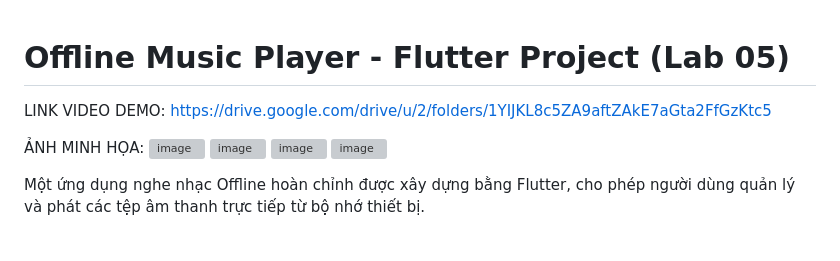
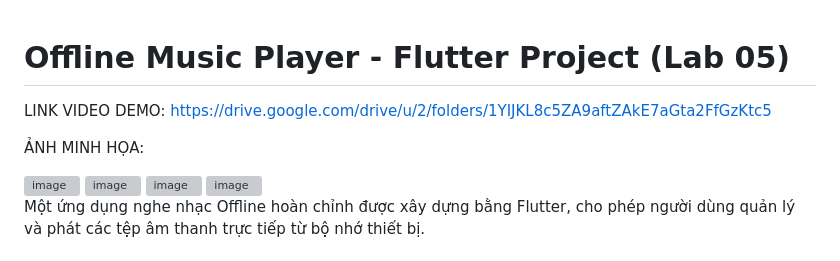
Before and after one commit to vu679411-dev/offline_music_player, a Markdown page: README.md, the part around the change. Drawn GitHub-style; grey boxes are pictures that could not be loaded.

```diff
--- a/README.md
+++ b/README.md
@@ -1,9 +1,10 @@
 # Offline Music Player - Flutter Project (Lab 05)
+
 LINK VIDEO DEMO:
 https://drive.google.com/drive/u/2/folders/1YIJKL8c5ZA9aftZAkE7aGta2FfGzKtc5
 
+ẢNH MINH HỌA:
 
-ẢNH MINH HỌA:
 <img width="552" height="890" alt="image" src="https://github.com/user-attachments/assets/f33385ad-d834-4863-b47b-ad2638d349f0" />
 <img width="643" height="829" alt="image" src="https://github.com/user-attachments/assets/cd34553e-fe8f-425d-b850-9f6f0f7a5de8" />
 <img width="572" height="868" alt="image" src="https://github.com/user-attachments/assets/20a37171-64e7-4ab1-8f31-03a5b8536446" />
```
